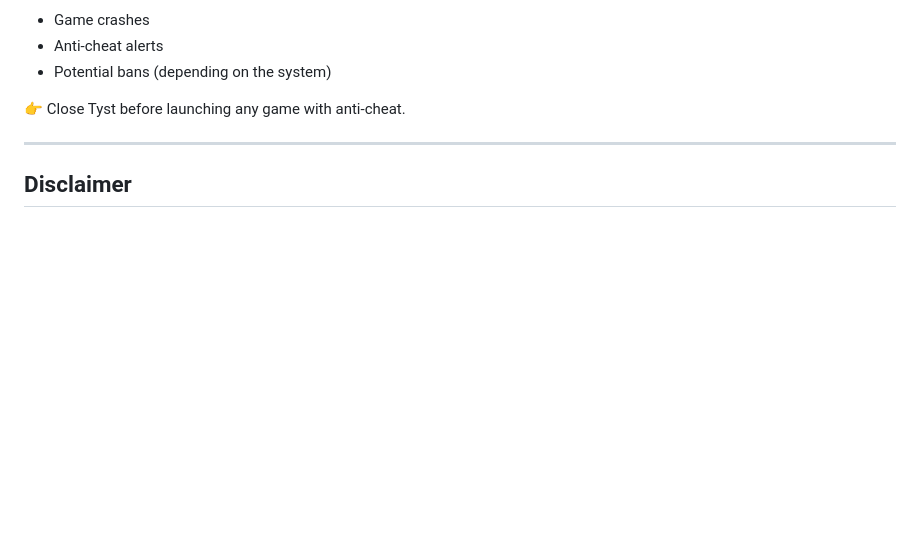
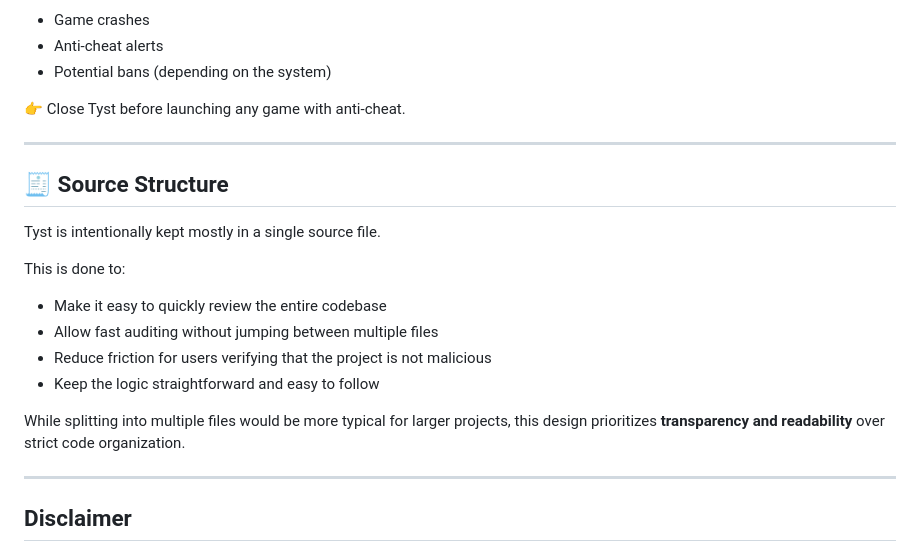
Before and after one commit to wilarN/Tyst, a Markdown page: README.md, the part around the change. Drawn GitHub-style; blank space fills up the shorter version.

Commit message:
Document source structure and design rationale
Add section explaining the source structure of Tyst.

```diff
--- a/README.md
+++ b/README.md
@@ -168,6 +168,20 @@ This could result in:
 
 👉 Close Tyst before launching any game with anti-cheat.
 
+---
+## 🧾 Source Structure
+
+Tyst is intentionally kept mostly in a single source file.
+
+This is done to:
+
+* Make it easy to quickly review the entire codebase
+* Allow fast auditing without jumping between multiple files
+* Reduce friction for users verifying that the project is not malicious
+* Keep the logic straightforward and easy to follow
+
+While splitting into multiple files would be more typical for larger projects, this design prioritizes **transparency and readability** over strict code organization.
+
 
 ---
 
```
